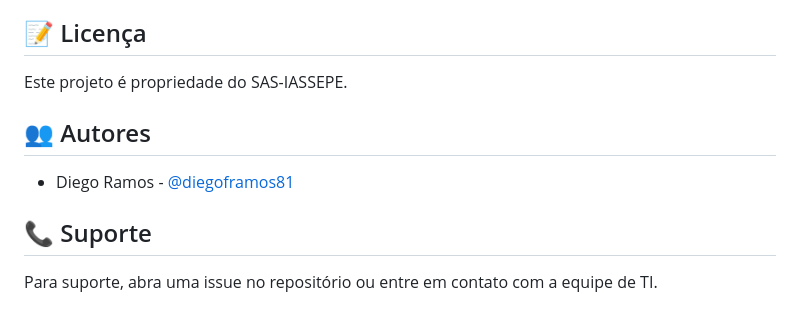
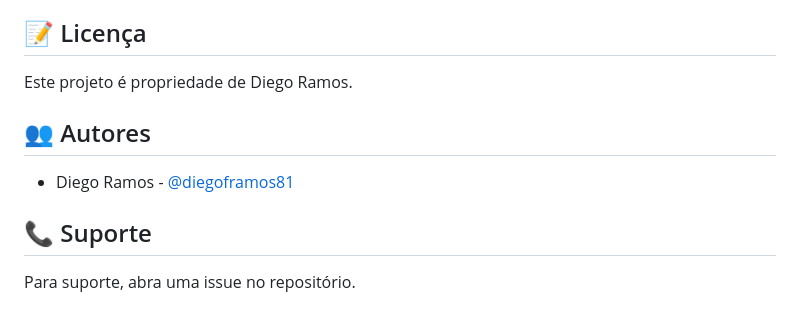
Before and after one commit to diegoframos81/Agenda-Web, a Markdown page: README.md, the part around the change. Rendered like a GitHub page.

Commit message:
Change project ownership to Diego Ramos
Updated project ownership and support contact information.

```diff
--- a/README.md
+++ b/README.md
@@ -186,7 +186,7 @@ Consulte a pasta `docs/` para documentação detalhada:
 
 ## 📝 Licença
 
-Este projeto é propriedade do SAS-IASSEPE.
+Este projeto é propriedade de Diego Ramos.
 
 ## 👥 Autores
 
@@ -194,4 +194,4 @@ Este projeto é propriedade do SAS-IASSEPE.
 
 ## 📞 Suporte
 
-Para suporte, abra uma issue no repositório ou entre em contato com a equipe de TI.
+Para suporte, abra uma issue no repositório.
```
